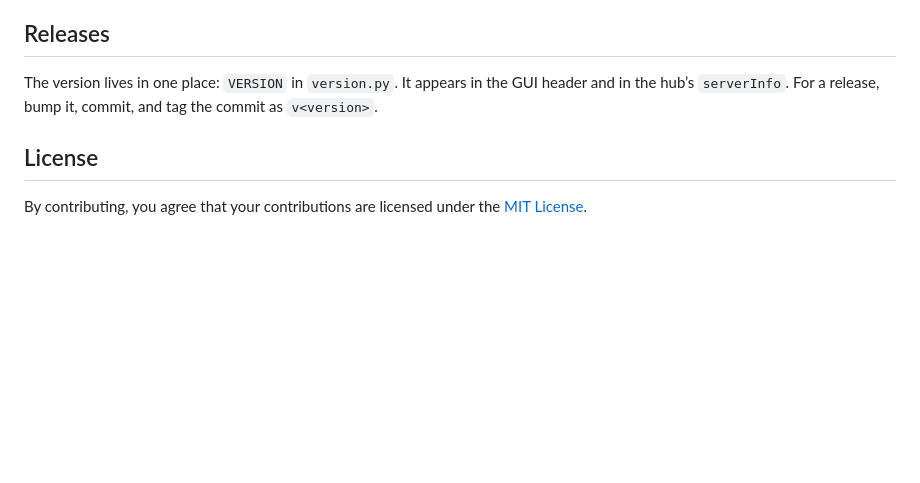
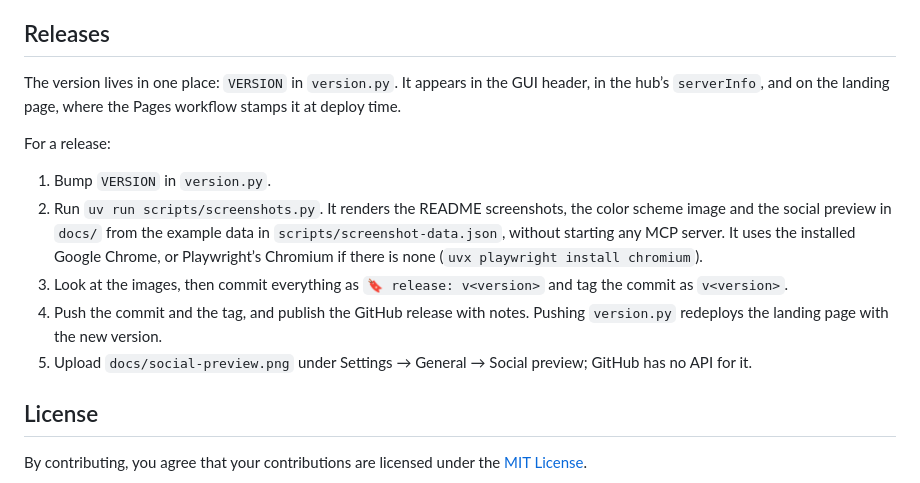
Before and after one commit to endorfin/mcp-hub, a Markdown page: CONTRIBUTING.md, the part around the change. Drawn GitHub-style; blank space fills up the shorter version.

Commit message:
📝 docs: describe the release steps

```diff
--- a/CONTRIBUTING.md
+++ b/CONTRIBUTING.md
@@ -55,7 +55,15 @@ These come from [PRODUCT.md](PRODUCT.md) and keep the project small:
 
 ## Releases
 
-The version lives in one place: `VERSION` in `version.py`. It appears in the GUI header and in the hub’s `serverInfo`. For a release, bump it, commit, and tag the commit as `v<version>`.
+The version lives in one place: `VERSION` in `version.py`. It appears in the GUI header, in the hub’s `serverInfo`, and on the landing page, where the Pages workflow stamps it at deploy time.
+
+For a release:
+
+1. Bump `VERSION` in `version.py`.
+2. Run `uv run scripts/screenshots.py`. It renders the README screenshots, the color scheme image and the social preview in `docs/` from the example data in `scripts/screenshot-data.json`, without starting any MCP server. It uses the installed Google Chrome, or Playwright’s Chromium if there is none (`uvx playwright install chromium`).
+3. Look at the images, then commit everything as `🔖 release: v<version>` and tag the commit as `v<version>`.
+4. Push the commit and the tag, and publish the GitHub release with notes. Pushing `version.py` redeploys the landing page with the new version.
+5. Upload `docs/social-preview.png` under Settings → General → Social preview; GitHub has no API for it.
 
 ## License
 
```
